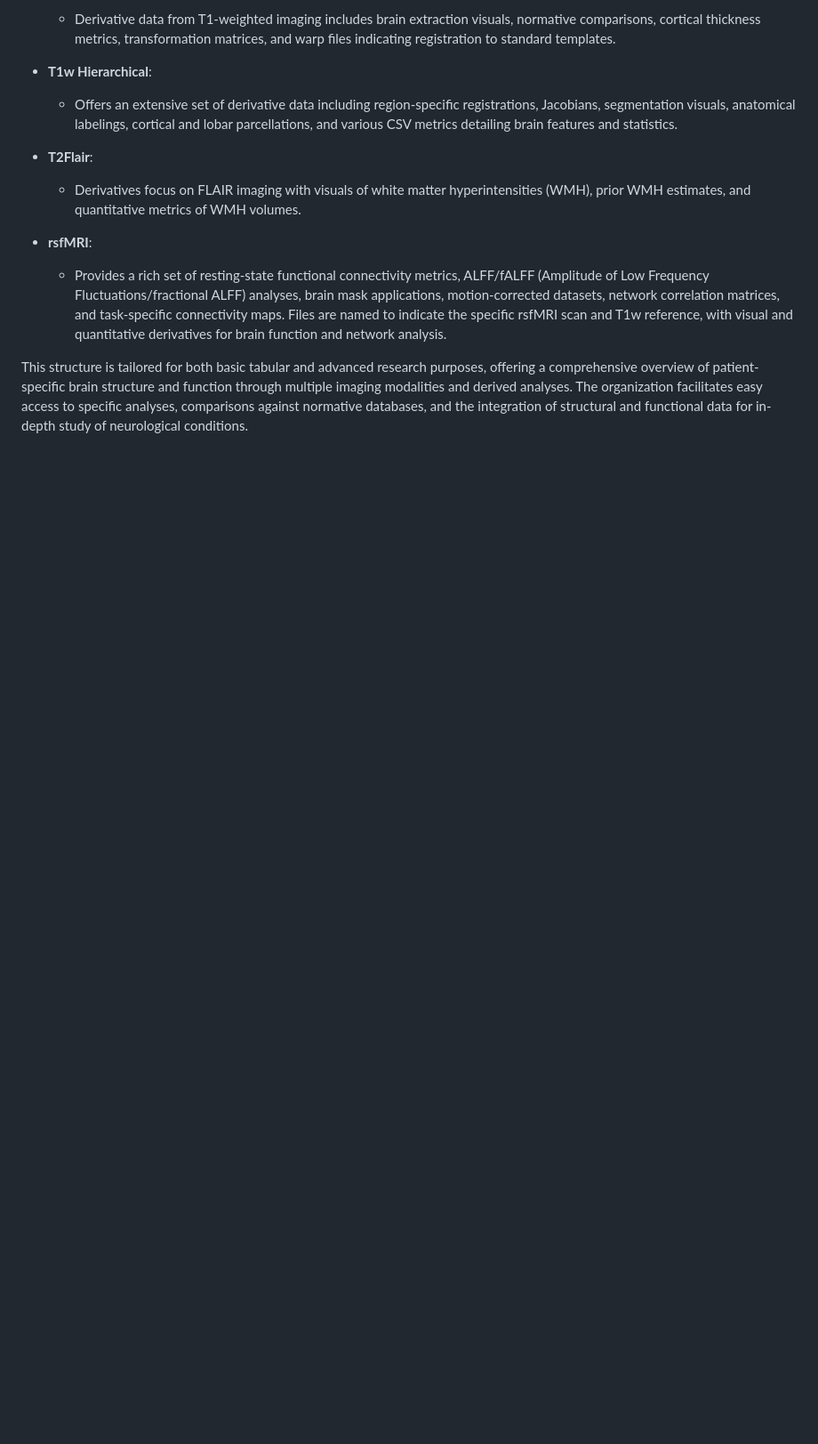
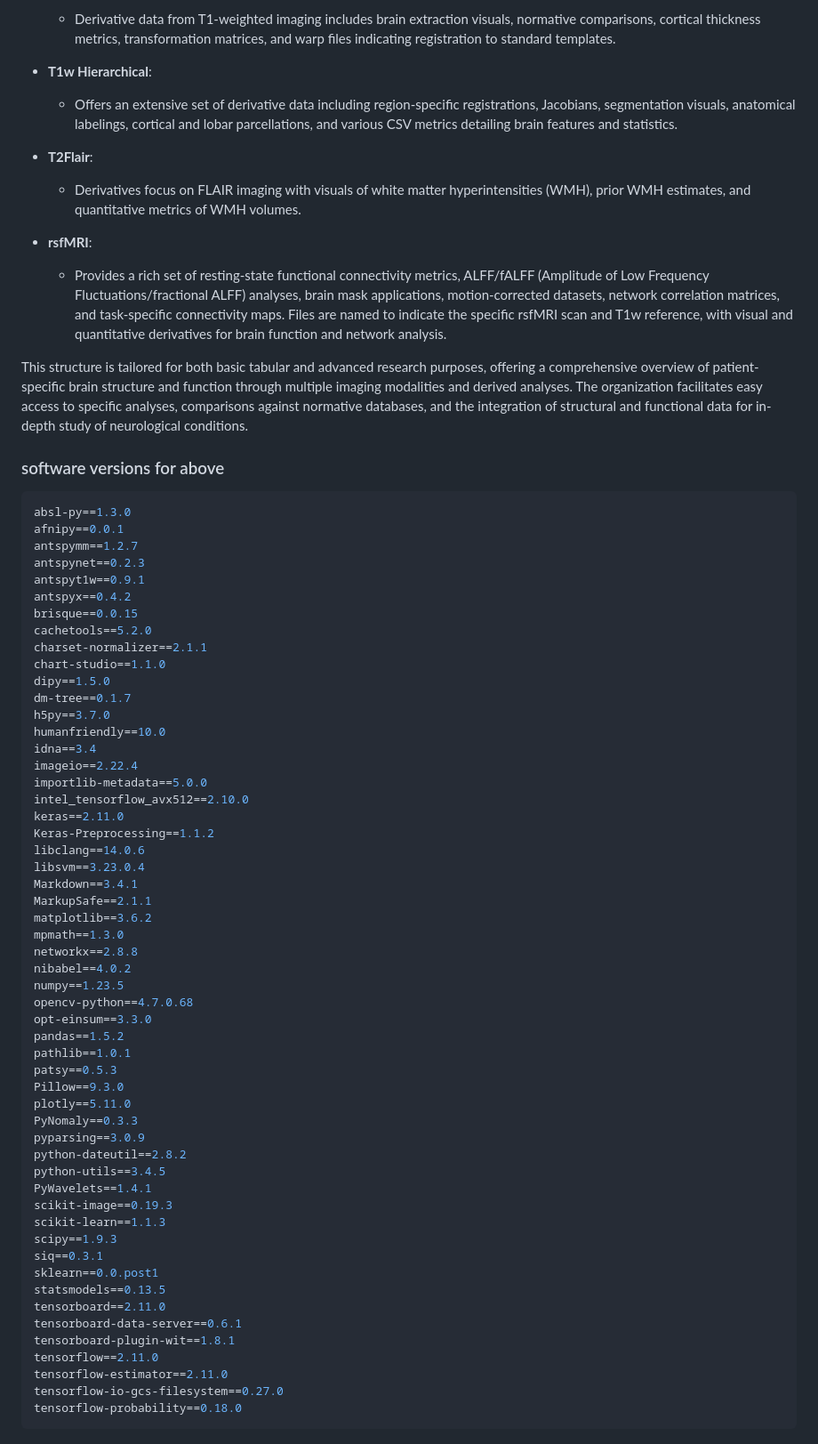
Before and after one commit to stnava/biomedicalDataOrganization, a Markdown page: README.md, the part around the change. Shown at 89% size. Rendered like a GitHub page; blank space fills up the shorter version.

````diff
--- a/README.md
+++ b/README.md
@@ -539,3 +539,62 @@ Each subdirectory under the date directory represents a different type of imagin
   - Provides a rich set of resting-state functional connectivity metrics, ALFF/fALFF (Amplitude of Low Frequency Fluctuations/fractional ALFF) analyses, brain mask applications, motion-corrected datasets, network correlation matrices, and task-specific connectivity maps. Files are named to indicate the specific rsfMRI scan and T1w reference, with visual and quantitative derivatives for brain function and network analysis.
 
 This structure is tailored for both basic tabular and advanced research purposes, offering a comprehensive overview of patient-specific brain structure and function through multiple imaging modalities and derived analyses. The organization facilitates easy access to specific analyses, comparisons against normative databases, and the integration of structural and functional data for in-depth study of neurological conditions.
+
+### software versions for above
+
+```bash
+absl-py==1.3.0
+afnipy==0.0.1
+antspymm==1.2.7
+antspynet==0.2.3
+antspyt1w==0.9.1
+antspyx==0.4.2
+brisque==0.0.15
+cachetools==5.2.0
+charset-normalizer==2.1.1
+chart-studio==1.1.0
+dipy==1.5.0
+dm-tree==0.1.7
+h5py==3.7.0
+humanfriendly==10.0
+idna==3.4
+imageio==2.22.4
+importlib-metadata==5.0.0
+intel_tensorflow_avx512==2.10.0
+keras==2.11.0
+Keras-Preprocessing==1.1.2
+libclang==14.0.6
+libsvm==3.23.0.4
+Markdown==3.4.1
+MarkupSafe==2.1.1
+matplotlib==3.6.2
+mpmath==1.3.0
+networkx==2.8.8
+nibabel==4.0.2
+numpy==1.23.5
+opencv-python==4.7.0.68
+opt-einsum==3.3.0
+pandas==1.5.2
+pathlib==1.0.1
+patsy==0.5.3
+Pillow==9.3.0
+plotly==5.11.0
+PyNomaly==0.3.3
+pyparsing==3.0.9
+python-dateutil==2.8.2
+python-utils==3.4.5
+PyWavelets==1.4.1
+scikit-image==0.19.3
+scikit-learn==1.1.3
+scipy==1.9.3
+siq==0.3.1
+sklearn==0.0.post1
+statsmodels==0.13.5
+tensorboard==2.11.0
+tensorboard-data-server==0.6.1
+tensorboard-plugin-wit==1.8.1
+tensorflow==2.11.0
+tensorflow-estimator==2.11.0
+tensorflow-io-gcs-filesystem==0.27.0
+tensorflow-probability==0.18.0
+```
````
